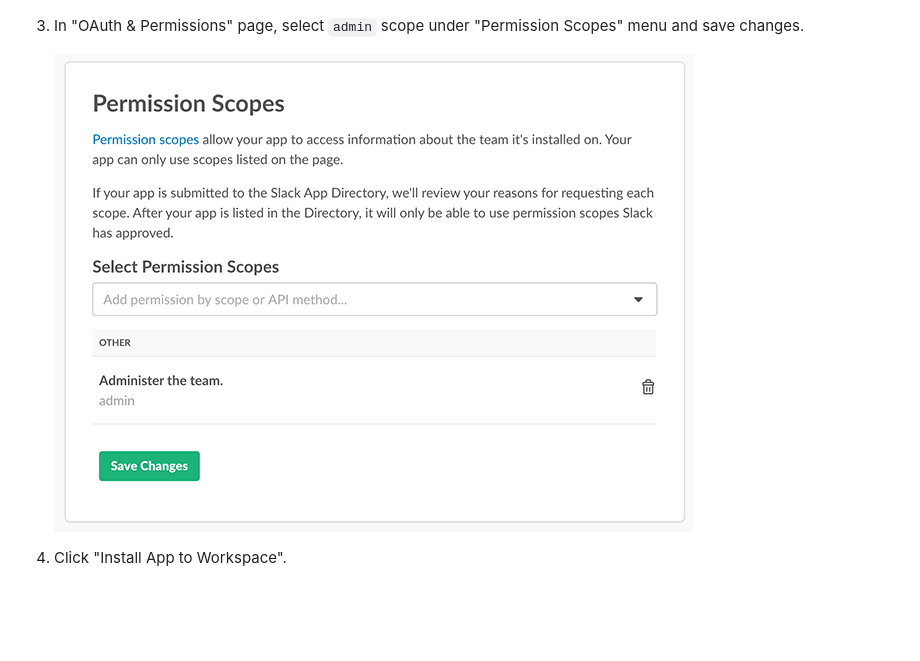
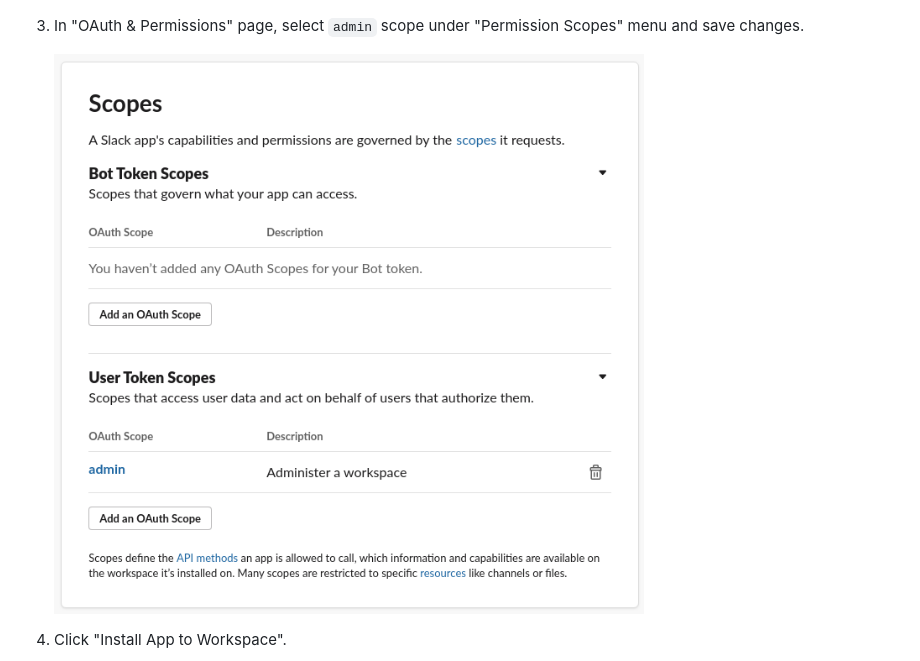
Before and after one commit to outsideris/slack-invite-automation, a Markdown page: README.md, the part around the change. Drawn GitHub-style; pictures changed too: screenshots/oauth3.gif (deleted), screenshots/oauth3.png (added); blank space fills up the shorter version.

Commit message:
Update outdated screenshot in README.md

```diff
--- a/README.md
+++ b/README.md
@@ -150,7 +150,7 @@ There are two ways to issue the access token.
 
 1. In "OAuth & Permissions" page, select `admin` scope under "Permission Scopes" menu and save changes.
 
-    ![](screenshots/oauth3.gif)
+    ![](screenshots/oauth3.png)
 
 1. Click "Install App to Workspace".
 
```
